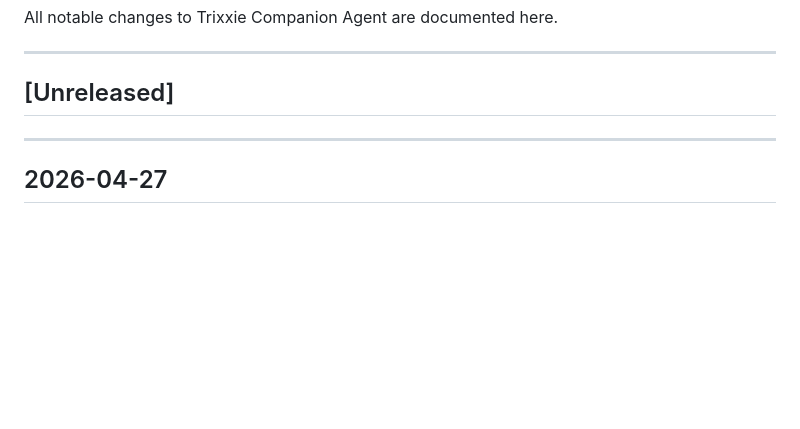
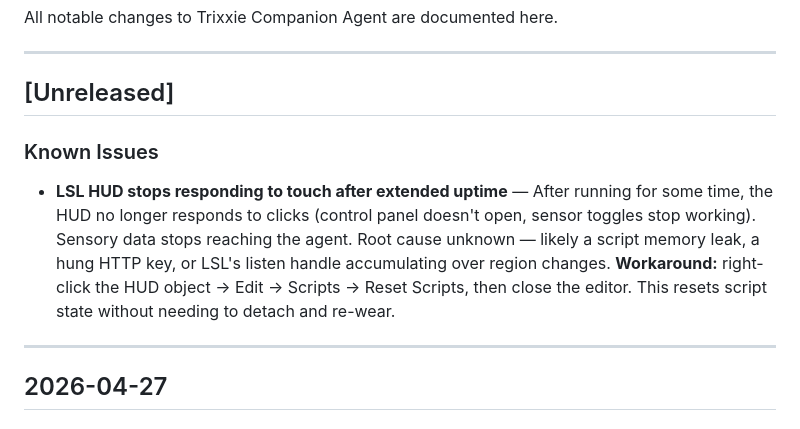
Before and after one commit to pablo0713-glitch/trixxie-companion-agent, a Markdown page: CHANGELOG.md, the part around the change. GitHub-like rendering; blank space fills up the shorter version.

Commit message:
CHANGELOG: add Known Issues section with HUD touch unresponsiveness
Includes workaround: Edit → Scripts → Reset Scripts on the HUD object.

Co-Authored-By: Claude Sonnet 4.6 <noreply@anthropic.com>

```diff
--- a/CHANGELOG.md
+++ b/CHANGELOG.md
@@ -5,6 +5,10 @@ All notable changes to Trixxie Companion Agent are documented here.
 ---
 
 ## [Unreleased]
+
+### Known Issues
+
+- **LSL HUD stops responding to touch after extended uptime** — After running for some time, the HUD no longer responds to clicks (control panel doesn't open, sensor toggles stop working). Sensory data stops reaching the agent. Root cause unknown — likely a script memory leak, a hung HTTP key, or LSL's listen handle accumulating over region changes. **Workaround:** right-click the HUD object → Edit → Scripts → Reset Scripts, then close the editor. This resets script state without needing to detach and re-wear.
 
 ---
 
```
